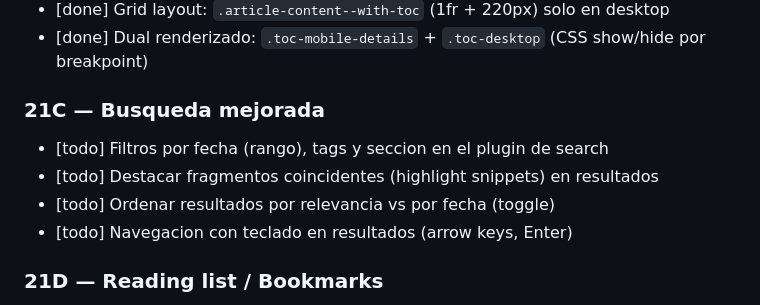
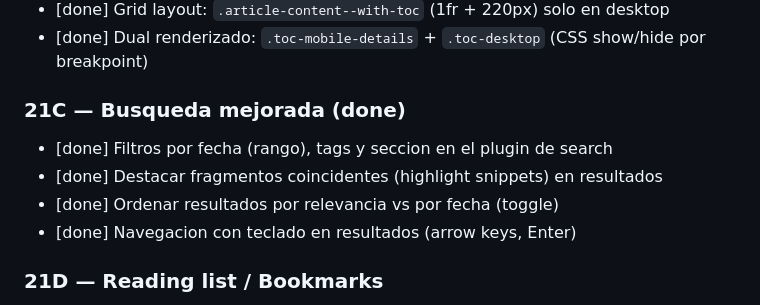
Before and after one commit to jllopis/osg, a Markdown page: docs/ROADMAP.md, the part around the change. GitHub-like rendering.

Commit message:
Mark Phase 21C (search filters) as done in docs
Co-Authored-By: Claude Opus 4.6 <noreply@anthropic.com>

```diff
--- a/docs/ROADMAP.md
+++ b/docs/ROADMAP.md
@@ -691,11 +691,11 @@ Funcionalidades orientadas al lector y a sitios con mucho contenido.
 - [done] Grid layout: `.article-content--with-toc` (1fr + 220px) solo en desktop
 - [done] Dual renderizado: `.toc-mobile-details` + `.toc-desktop` (CSS show/hide por breakpoint)
 
-### 21C — Busqueda mejorada
-- [todo] Filtros por fecha (rango), tags y seccion en el plugin de search
-- [todo] Destacar fragmentos coincidentes (highlight snippets) en resultados
-- [todo] Ordenar resultados por relevancia vs por fecha (toggle)
-- [todo] Navegacion con teclado en resultados (arrow keys, Enter)
+### 21C — Busqueda mejorada (done)
+- [done] Filtros por fecha (rango), tags y seccion en el plugin de search
+- [done] Destacar fragmentos coincidentes (highlight snippets) en resultados
+- [done] Ordenar resultados por relevancia vs por fecha (toggle)
+- [done] Navegacion con teclado en resultados (arrow keys, Enter)
 
 ### 21D — Reading list / Bookmarks
 - [done] Boton "guardar para despues" en cada post (localStorage client-side)
```
Also changed, not shown: docs/TASKS.md (+4 -4 lines).
